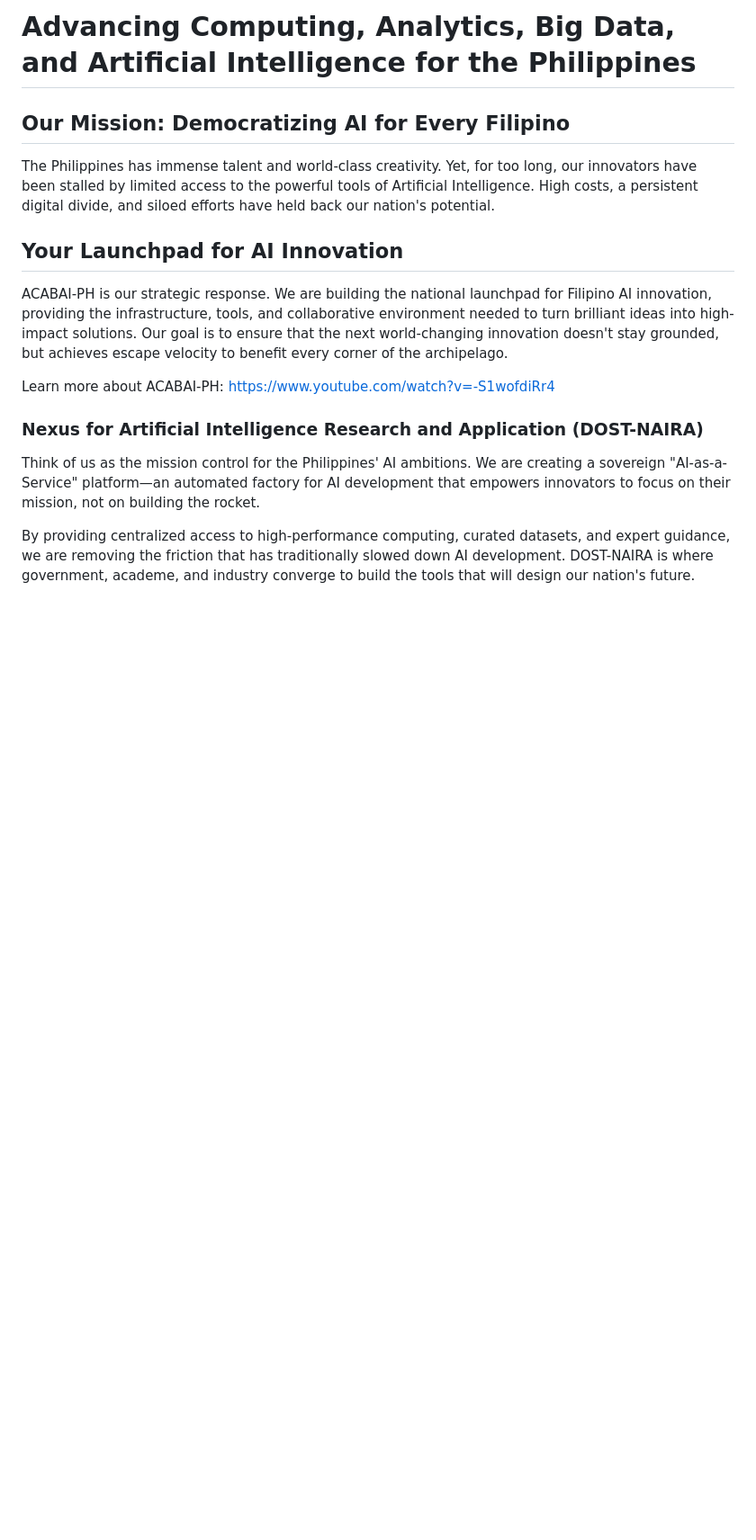
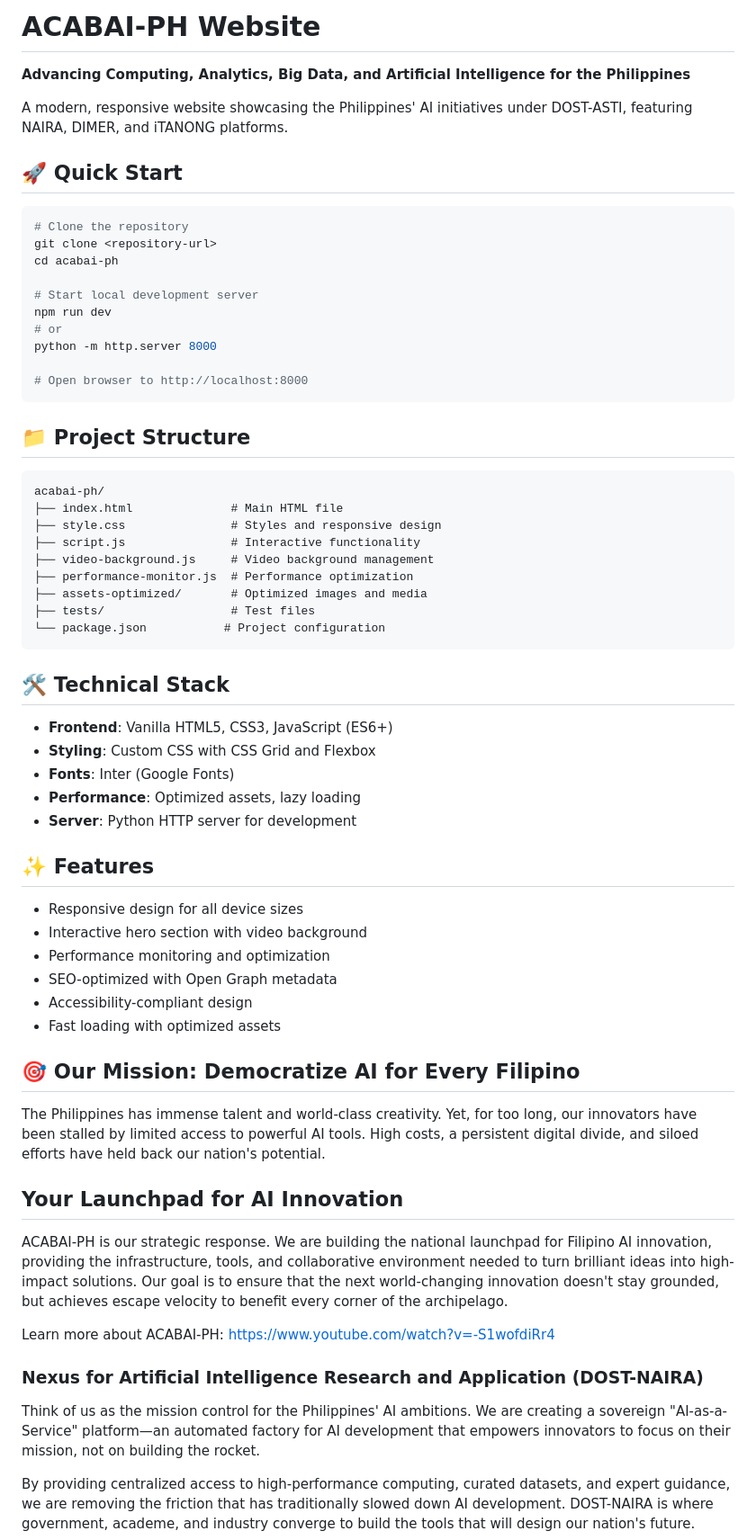
Before and after one commit to kurtvalcorza/acabai-ph, a Markdown page: README.md, the part around one of its changes. Shown at 90% size. GitHub-like rendering; blank space fills up the shorter version.

Commit message:
Enhance README with technical documentation and content improvements

````diff
--- a/README.md
+++ b/README.md
@@ -1,8 +1,58 @@
-# Advancing Computing, Analytics, Big Data, and Artificial Intelligence for the Philippines
+# ACABAI-PH Website
 
-## Our Mission: Democratizing AI for Every Filipino
+**Advancing Computing, Analytics, Big Data, and Artificial Intelligence for the Philippines**
 
-The Philippines has immense talent and world-class creativity. Yet, for too long, our innovators have been stalled by limited access to the powerful tools of Artificial Intelligence. High costs, a persistent digital divide, and siloed efforts have held back our nation's potential.
+A modern, responsive website showcasing the Philippines' AI initiatives under DOST-ASTI, featuring NAIRA, DIMER, and iTANONG platforms.
+
+## 🚀 Quick Start
+
+```bash
+# Clone the repository
+git clone <repository-url>
+cd acabai-ph
+
+# Start local development server
+npm run dev
+# or
+python -m http.server 8000
+
+# Open browser to http://localhost:8000
+```
+
+## 📁 Project Structure
+
+```
+acabai-ph/
+├── index.html              # Main HTML file
+├── style.css               # Styles and responsive design
+├── script.js               # Interactive functionality
+├── video-background.js     # Video background management
+├── performance-monitor.js  # Performance optimization
+├── assets-optimized/       # Optimized images and media
+├── tests/                  # Test files
+└── package.json           # Project configuration
+```
+
+## 🛠 Technical Stack
+
+- **Frontend**: Vanilla HTML5, CSS3, JavaScript (ES6+)
+- **Styling**: Custom CSS with CSS Grid and Flexbox
+- **Fonts**: Inter (Google Fonts)
+- **Performance**: Optimized assets, lazy loading
+- **Server**: Python HTTP server for development
+
+## ✨ Features
+
+- Responsive design for all device sizes
+- Interactive hero section with video background
+- Performance monitoring and optimization
+- SEO-optimized with Open Graph metadata
+- Accessibility-compliant design
+- Fast loading with optimized assets
+
+## 🎯 Our Mission: Democratize AI for Every Filipino
+
+The Philippines has immense talent and world-class creativity. Yet, for too long, our innovators have been stalled by limited access to powerful AI tools. High costs, a persistent digital divide, and siloed efforts have held back our nation's potential.
 
 ## Your Launchpad for AI Innovation
 
````
Also changed, not shown: other parts of README.md (+79 -8 lines).
